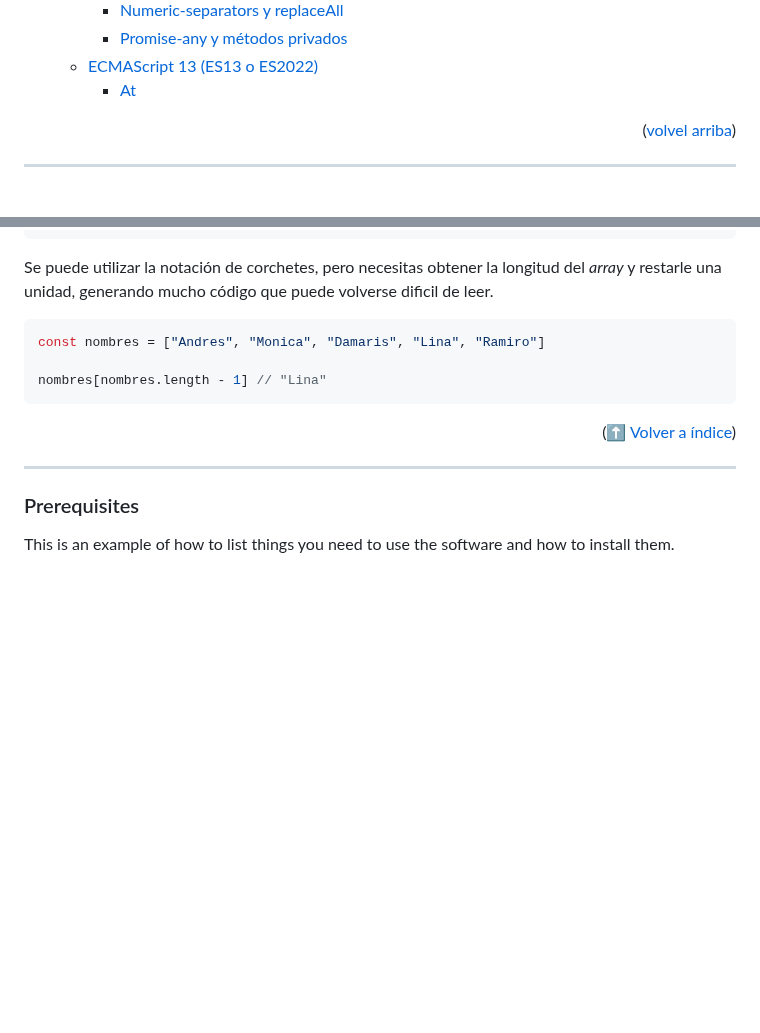
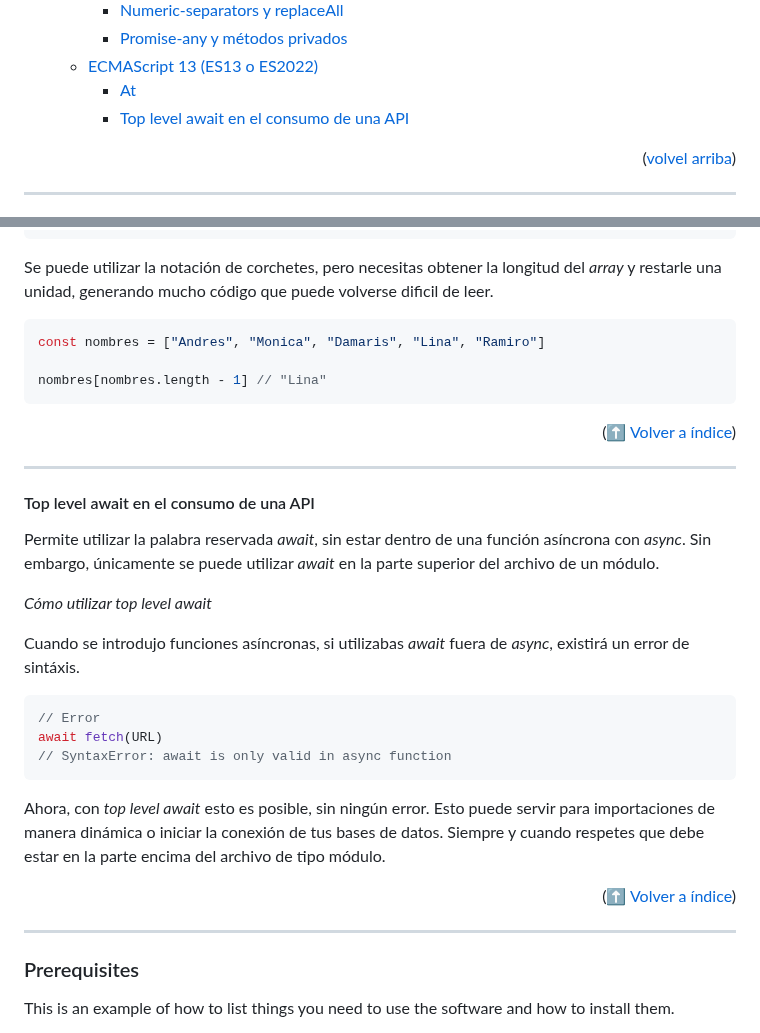
Before and after one commit to ferneynava/Curso-de-ECMAScript, a Markdown page: README.md, 2 parts joined by grey strips. Drawn GitHub-style; blank space fills up the shorter version.

Commit message:
:memo: [Progress] top level away
[Progress] top level away

````diff
--- a/README.md
+++ b/README.md
@@ -67,6 +67,7 @@
     - [Promise-any y métodos privados](#promise-any-y-métodos-privados)
   - [ECMAScript 13 (ES13 o ES2022)](#ecmascript-13-es13-o-es2022)
     - [At](#at)
+    - [Top level await en el consumo de una API](#top-level-await-en-el-consumo-de-una-api)
 
 <p align="right">(<a href="#readme-top">volvel arriba</a>)</p>
 
@@ -1854,6 +1855,7 @@ nombres[nombres.length - 1] // "Lina"
 ```
 
 Se puede utilizar la notación de corchetes, pero necesitas obtener la longitud del *array* y restarle una unidad, generando mucho código que puede volverse dificil de leer.
+
 ```js
 const nombres = ["Andres", "Monica", "Damaris", "Lina", "Ramiro"]
 
@@ -1863,6 +1865,27 @@ nombres[nombres.length - 1] // "Lina"
 <p align="right">(<a href="#índice">⬆ Volver a índice</a>)</p>
 
 ---
+
+#### Top level await en el consumo de una API
+
+Permite utilizar la palabra reservada *await*, sin estar dentro de una función asíncrona con *async*. Sin embargo, únicamente se puede utilizar *await* en la parte superior del archivo de un módulo.
+
+*Cómo utilizar top level await*
+
+Cuando se introdujo funciones asíncronas, si utilizabas *await* fuera de *async*, existirá un error de sintáxis.
+
+```js
+// Error
+await fetch(URL)
+// SyntaxError: await is only valid in async function
+```
+
+Ahora, con *top level await* esto es posible, sin ningún error. Esto puede servir para importaciones de manera dinámica o iniciar la conexión de tus bases de datos. Siempre y cuando respetes que debe estar en la parte encima del archivo de tipo módulo.
+
+<p align="right">(<a href="#índice">⬆ Volver a índice</a>)</p>
+
+---
+
 
 ### Prerequisites
 
````
